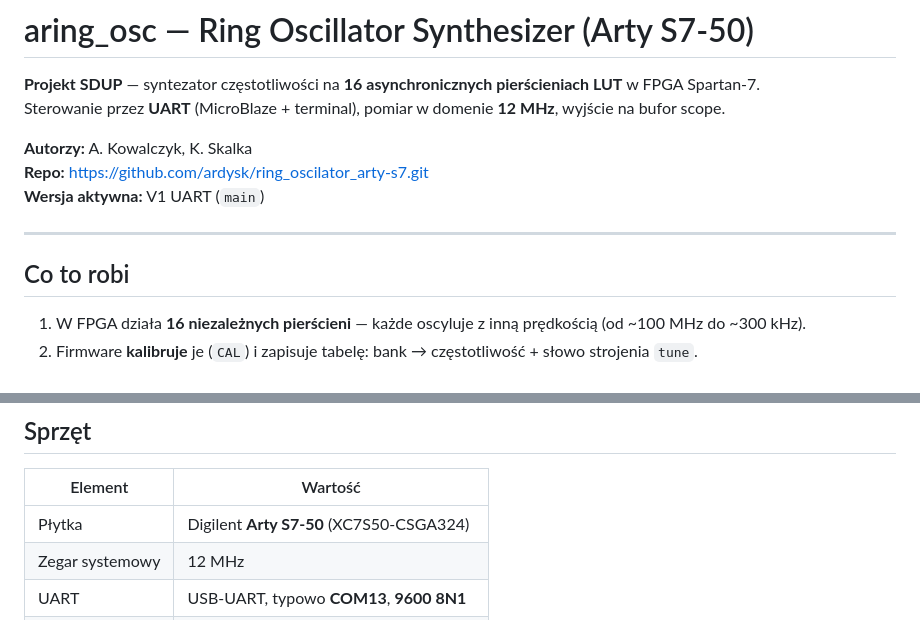
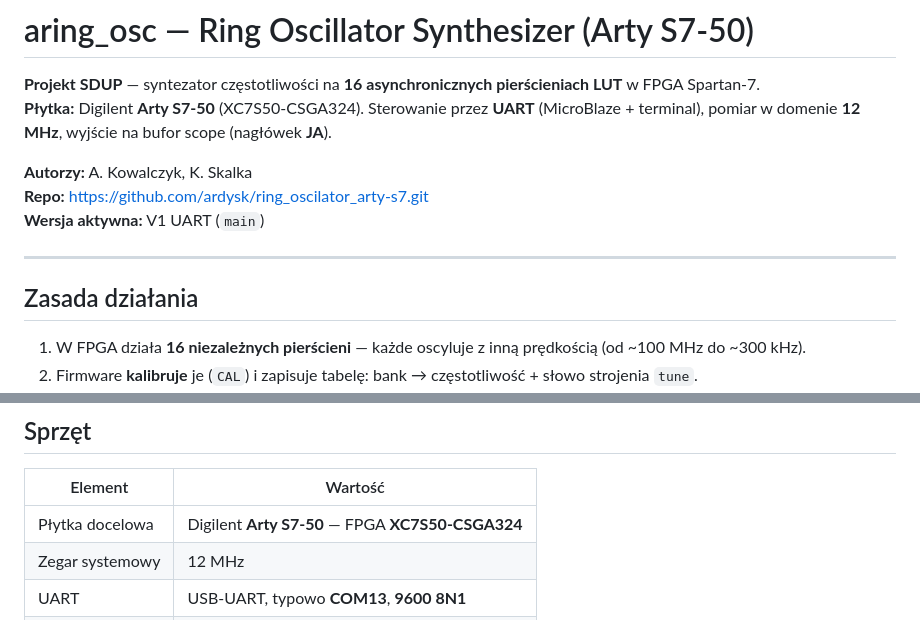
Before and after one commit to ardysk/ring_oscilator_arty-s7, a Markdown page: README.md, 2 parts joined by grey strips. Drawn GitHub-style.

Commit message:
docs: Zasada dzialania, schemat Mermaid, nazwa plytki Arty S7-50

```diff
--- a/README.md
+++ b/README.md
@@ -1,7 +1,7 @@
 # aring_osc — Ring Oscillator Synthesizer (Arty S7-50)
 
 **Projekt SDUP** — syntezator częstotliwości na **16 asynchronicznych pierścieniach LUT** w FPGA Spartan-7.
-Sterowanie przez **UART** (MicroBlaze + terminal), pomiar w domenie **12 MHz**, wyjście na bufor scope.
+**Płytka:** Digilent **Arty S7-50** (XC7S50-CSGA324). Sterowanie przez **UART** (MicroBlaze + terminal), pomiar w domenie **12 MHz**, wyjście na bufor scope (nagłówek **JA**).
 
 **Autorzy:** A. Kowalczyk, K. Skalka
 **Repo:** https://github.com/ardysk/ring_oscilator_arty-s7.git
@@ -9,7 +9,7 @@ Sterowanie przez **UART** (MicroBlaze + terminal), pomiar w domenie **12 MHz**,
 
 ---
 
-## Co to robi
+## Zasada działania
 
 1. W FPGA działa **16 niezależnych pierścieni** — każde oscyluje z inną prędkością (od ~100 MHz do ~300 kHz).
 2. Firmware **kalibruje** je (`CAL`) i zapisuje tabelę: bank → częstotliwość + słowo strojenia `tune`.
@@ -23,7 +77,7 @@ Sterowanie przez **UART** (MicroBlaze + terminal), pomiar w domenie **12 MHz**,
 
 | Element | Wartość |
 |---------|---------|
-| Płytka | Digilent **Arty S7-50** (XC7S50-CSGA324) |
+| Płytka docelowa | Digilent **Arty S7-50** — FPGA **XC7S50-CSGA324** |
 | Zegar systemowy | 12 MHz |
 | UART | USB-UART, typowo **COM13**, **9600 8N1** |
 | Włączenie RO | przełącznik **SW0 = ON** |
```
Also changed, not shown: other parts of README.md (+54 -0 lines).
